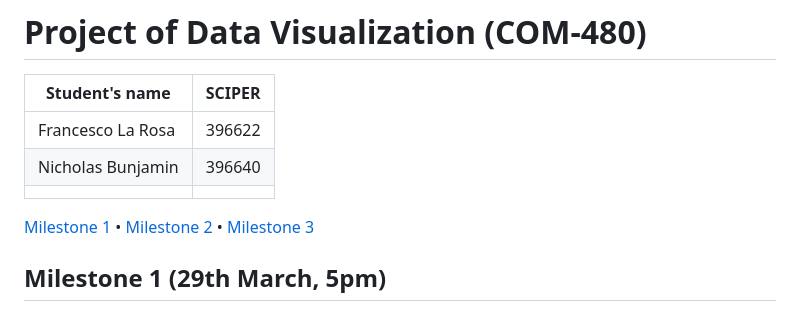
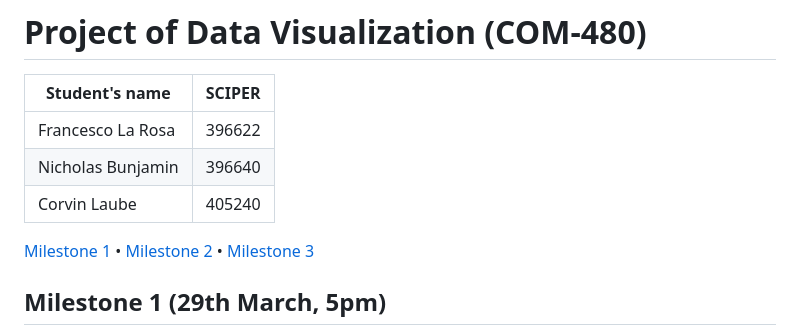
Before and after one commit to com-480-data-visualization/betterlife, a Markdown page: README.md, the part around the change. Drawn GitHub-style.

Commit message:
Corvin is here

```diff
--- a/README.md
+++ b/README.md
@@ -4,7 +4,7 @@
 | ----------------- | ------ |
 | Francesco La Rosa | 396622 |
 | Nicholas Bunjamin | 396640 |
-|                   |        |
+| Corvin Laube      | 405240 |
 
 [Milestone 1](#milestone-1) • [Milestone 2](#milestone-2) • [Milestone 3](#milestone-3)
 
```
